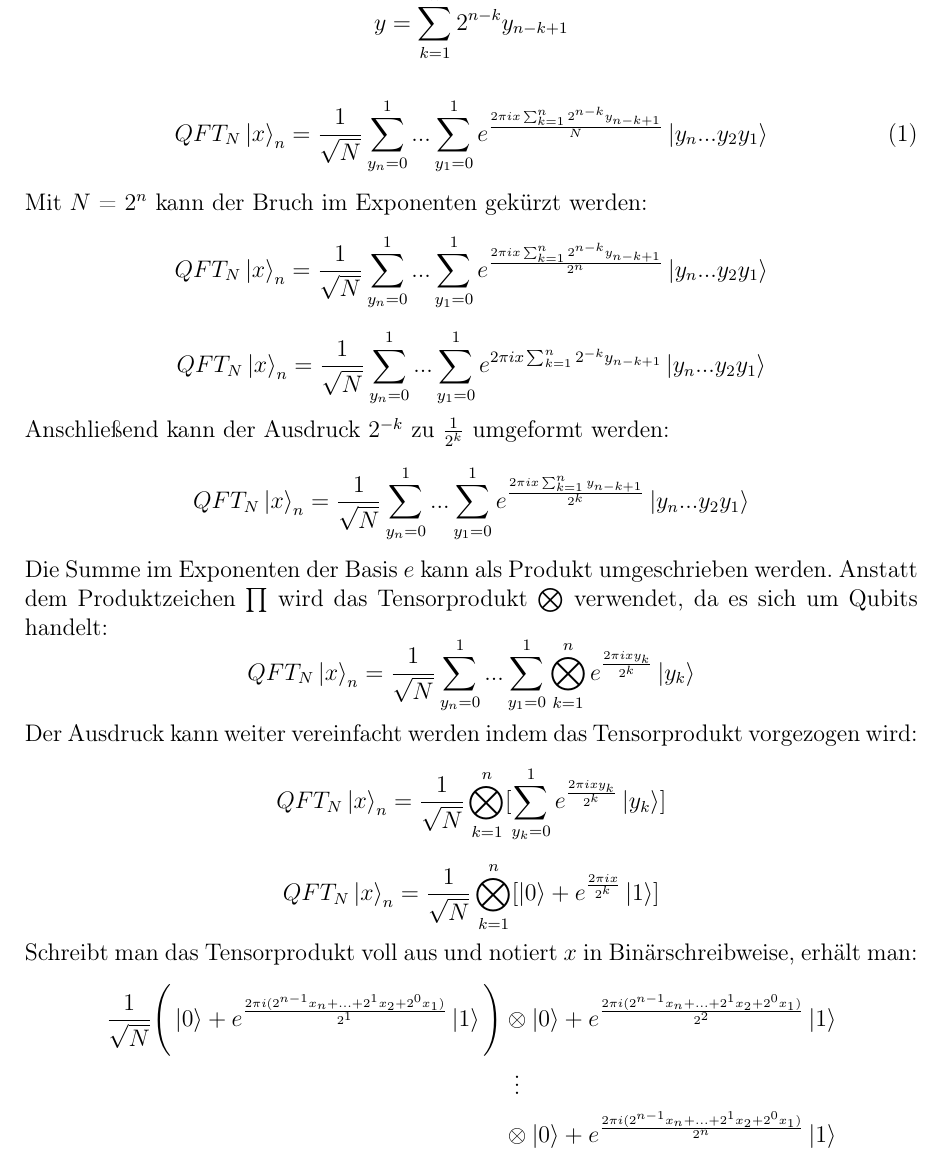
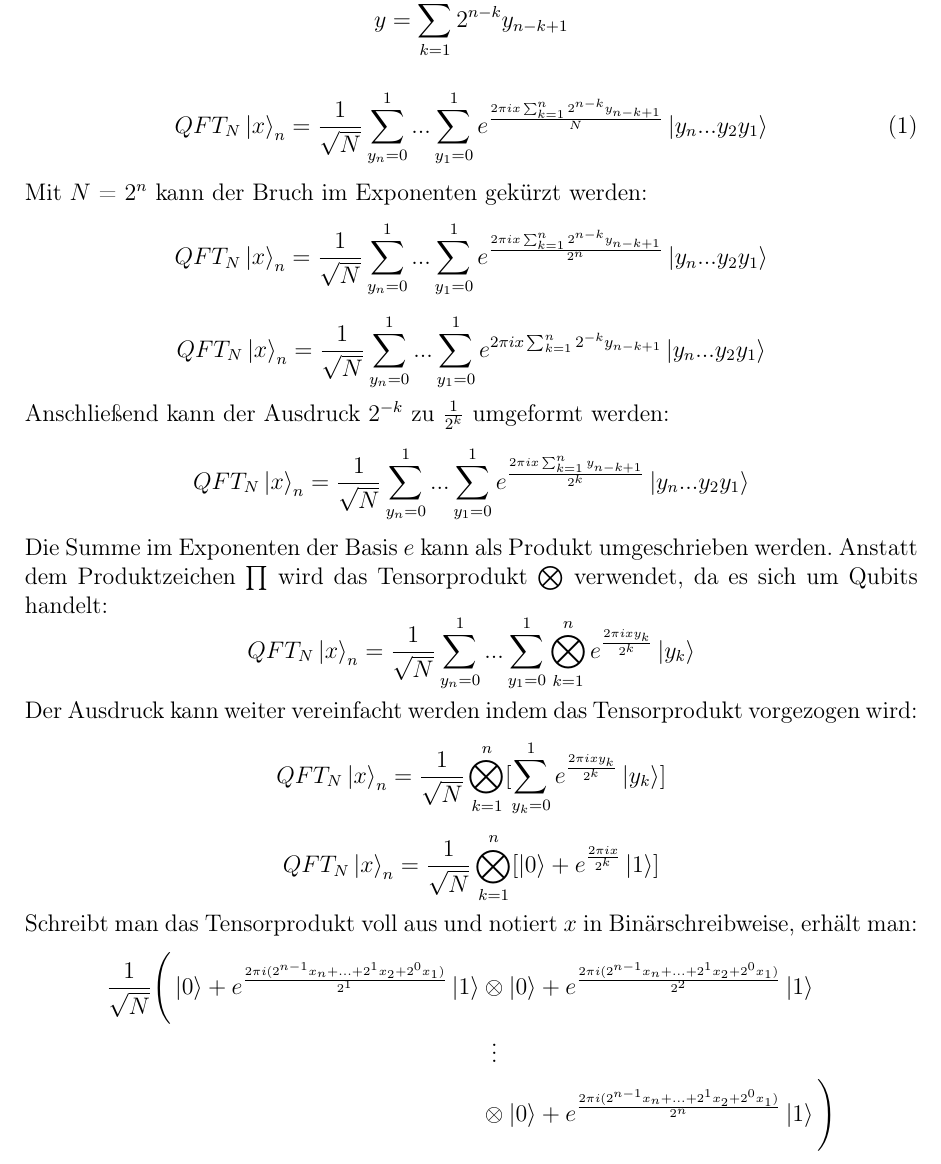
Before and after one commit to Siytta/bachelorarbeit, a LaTeX document (Bachelorarbeit/BA.tex, which reads Bachelorarbeit/Chapters/Grundlagen.tex): part of page 12 of 52, cut so that both start at the same text. Compiled offline with pdfLaTeX.

Commit message:
fix wrong parenthesis

```diff
--- a/Bachelorarbeit/Chapters/Grundlagen.tex
+++ b/Bachelorarbeit/Chapters/Grundlagen.tex
@@ -139,12 +139,12 @@ Schreibt man das Tensorprodukt voll aus und notiert \(x\) in Binärschreibweise,
 \begin{align*}
 \frac{1}{\sqrt{N}}\Bigg(
   \ket{0} + { e^{\frac{2 \pi i (2^{n-1}x_n+...+2^1x_2+2^0x_1)}{2^1}}}\ket{1}
-  \Bigg)
   &\otimes
   \ket{0} + { e^{\frac{2 \pi i (2^{n-1}x_n+...+2^1x_2+2^0x_1)}{2^2}}}\ket{1} \\
   &\vdotswithin{\otimes} \\
   &\otimes
   \ket{0} + { e^{\frac{2 \pi i (2^{n-1}x_n+...+2^1x_2+2^0x_1)}{2^n}}}\ket{1}
+  \Bigg)
 \end{align*}
 Die komplexe Exponentialfunktion ergibt für eine natürliche Zahl \(k\): \(e^{2\pi i k} = 1\).
 Mit dieser Eigenschaft kann man beispielsweise die Phasenverschiebung des ersten Tensors vereinfachen:
```
